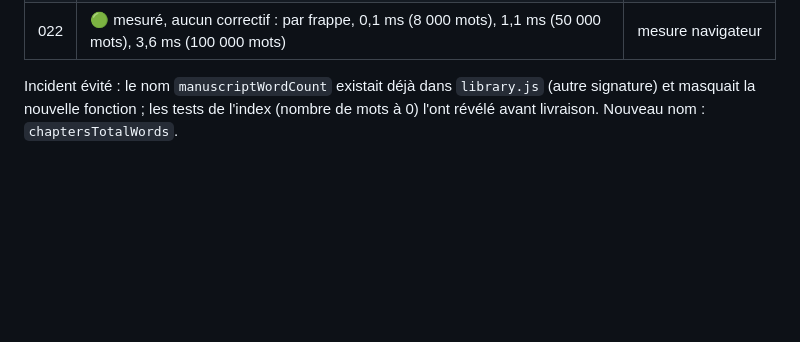
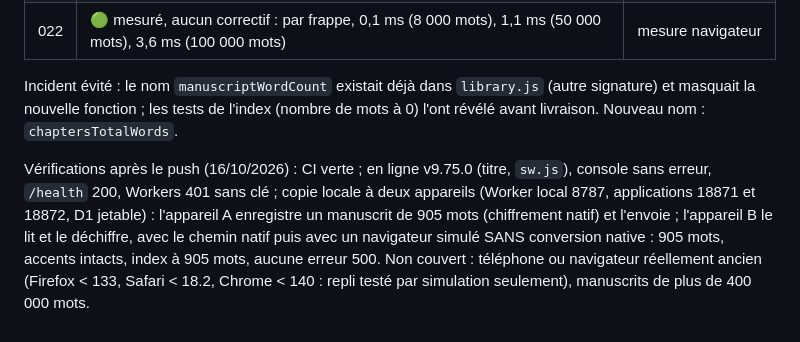
Before and after one commit to ElMinouh/plume-epique, a Markdown page: docs/BILAN-AUDIT-07.md, the part around the change. GitHub-like rendering; blank space fills up the shorter version.

Commit message:
Docs AUD-07 lot 6 : vérifications post-push
Co-Authored-By: Claude Sonnet 5.5 <noreply@anthropic.com>

```diff
--- a/docs/BILAN-AUDIT-07.md
+++ b/docs/BILAN-AUDIT-07.md
@@ -83,3 +83,5 @@ Mesures dans Chrome 152 (copie locale de l'application, textes synthétiques ; p
 | 022 | 🟢 mesuré, aucun correctif : par frappe, 0,1 ms (8 000 mots), 1,1 ms (50 000 mots), 3,6 ms (100 000 mots) | mesure navigateur |
 
 Incident évité : le nom `manuscriptWordCount` existait déjà dans `library.js` (autre signature) et masquait la nouvelle fonction ; les tests de l'index (nombre de mots à 0) l'ont révélé avant livraison. Nouveau nom : `chaptersTotalWords`.
+
+Vérifications après le push (16/10/2026) : CI verte ; en ligne v9.75.0 (titre, `sw.js`), console sans erreur, `/health` 200, Workers 401 sans clé ; copie locale à deux appareils (Worker local 8787, applications 18871 et 18872, D1 jetable) : l'appareil A enregistre un manuscrit de 905 mots (chiffrement natif) et l'envoie ; l'appareil B le lit et le déchiffre, avec le chemin natif puis avec un navigateur simulé SANS conversion native : 905 mots, accents intacts, index à 905 mots, aucune erreur 500. Non couvert : téléphone ou navigateur réellement ancien (Firefox < 133, Safari < 18.2, Chrome < 140 : repli testé par simulation seulement), manuscrits de plus de 400 000 mots.
```
